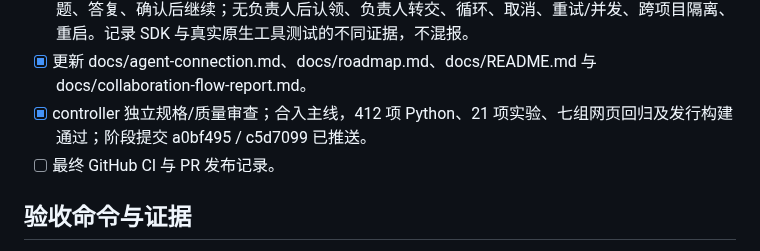
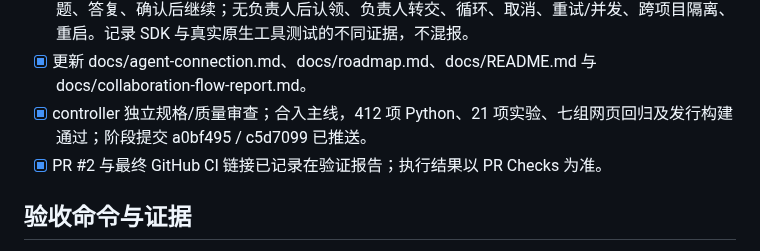
Before and after one commit to Weichenleeeee123/coopagents, a Markdown page: docs/collaboration-flow-plan.md, the part around the change. GitHub-like rendering.

```diff
--- a/docs/collaboration-flow-plan.md
+++ b/docs/collaboration-flow-plan.md
@@ -44,7 +44,7 @@ F2 实际协议、兼容边界与验证见 [任务交接与恢复](task-lifecycl
 - [x] tests/test_dependencies.py、真实 HTTP/官方 MCP 验收与网页：双成员后端/前端交换接口问题、答复、确认后继续；无负责人后认领、负责人转交、循环、取消、重试/并发、跨项目隔离、重启。记录 SDK 与真实原生工具测试的不同证据，不混报。
 - [x] 更新 docs/agent-connection.md、docs/roadmap.md、docs/README.md 与 docs/collaboration-flow-report.md。
 - [x] controller 独立规格/质量审查；合入主线，412 项 Python、21 项实验、七组网页回归及发行构建通过；阶段提交 a0bf495 / c5d7099 已推送。
-- [ ] 最终 GitHub CI 与 PR 发布记录。
+- [x] PR #2 与最终 GitHub CI 链接已记录在验证报告；执行结果以 PR Checks 为准。
 
 ## 验收命令与证据
 
```
Also changed, not shown: docs/collaboration-flow-report.md (+3 -1 lines).
